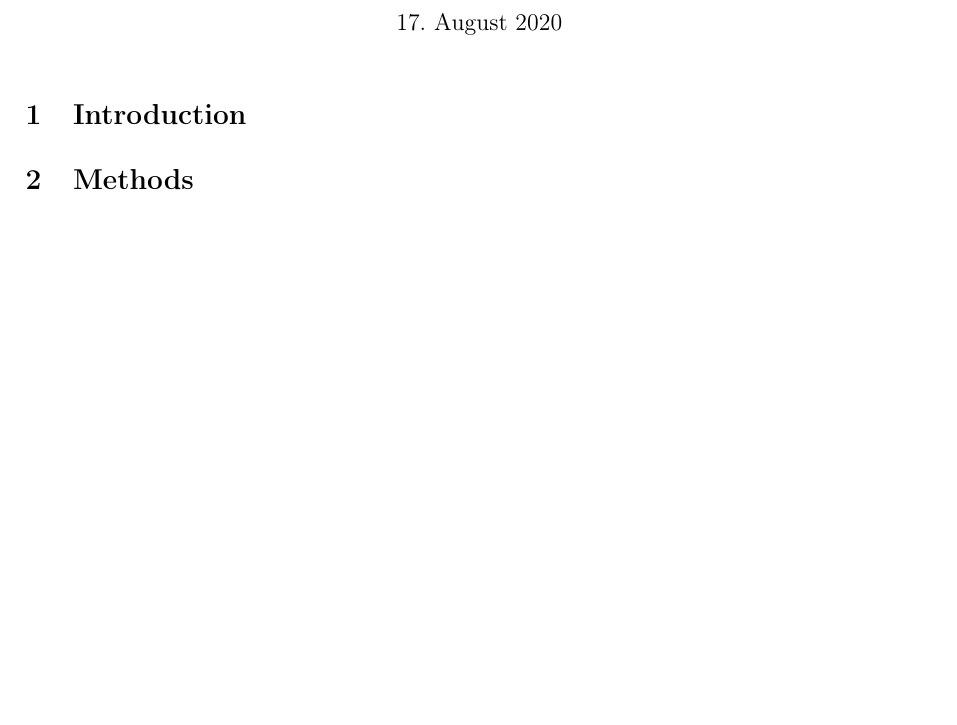
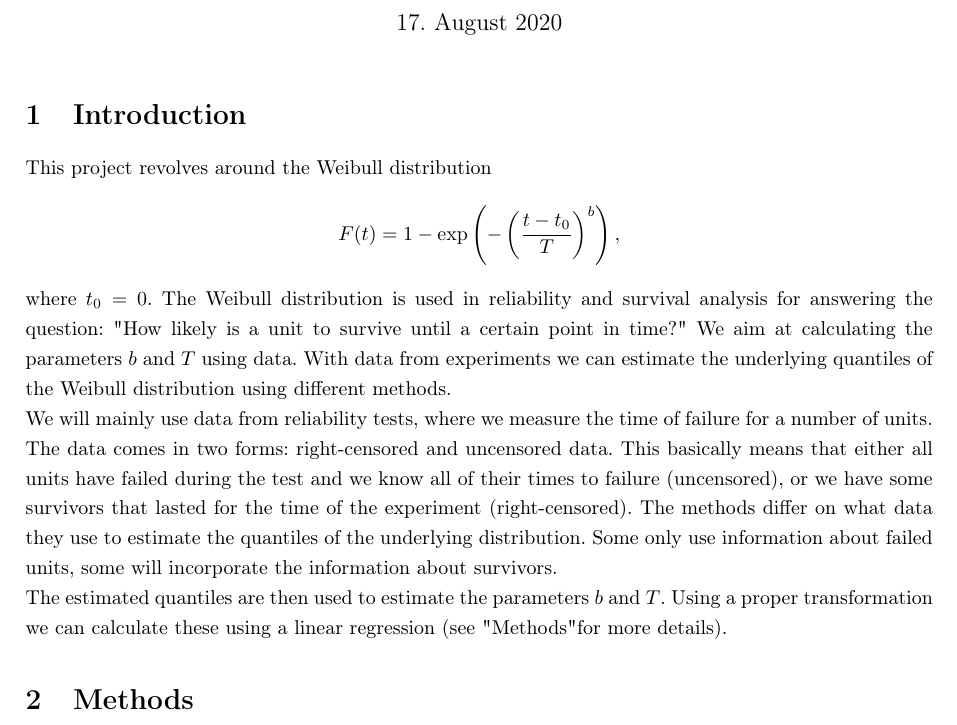
Before and after one commit to jwalc/WeibullApp, a LaTeX document (documentation/Documentation.tex, which reads documentation/parts/introduction.tex): part of the page, cut so that both start at the same text, the shorter picture padded with empty space. Compiled offline with pdfLaTeX.

Commit message:
Adds a short introduction

```diff
--- a/documentation/parts/introduction.tex
+++ b/documentation/parts/introduction.tex
@@ -1 +1,8 @@
 \section{Introduction}
+
+This project revolves around the Weibull distribution
+$$ F(t) = 1 - \exp\left(- \left( \frac{t - t_0}{T}\right)^b\right), $$
+where $t_0 = 0$. The Weibull distribution is used in reliability and survival analysis for answering the question: "How likely is a unit to survive until a certain point in time?"\ We aim at calculating the parameters $b$ and $T$ using data. With data from experiments
+we can estimate the underlying quantiles of the Weibull distribution using different methods.\\
+We will mainly use data from reliability tests, where we measure the time of failure for a number of units. The data comes in two forms: right-censored and uncensored data. This basically means that either all units have failed during the test and we know all of their times to failure (uncensored), or we have some survivors that lasted for the time of the experiment (right-censored). The methods differ on what data they use to estimate the quantiles of the underlying distribution. Some only use information about failed units, some will incorporate the information about survivors.\\
+The estimated quantiles are then used to estimate the parameters $b$ and $T$. Using a proper transformation we can calculate these using a linear regression (see "Methods" for more details).
```
